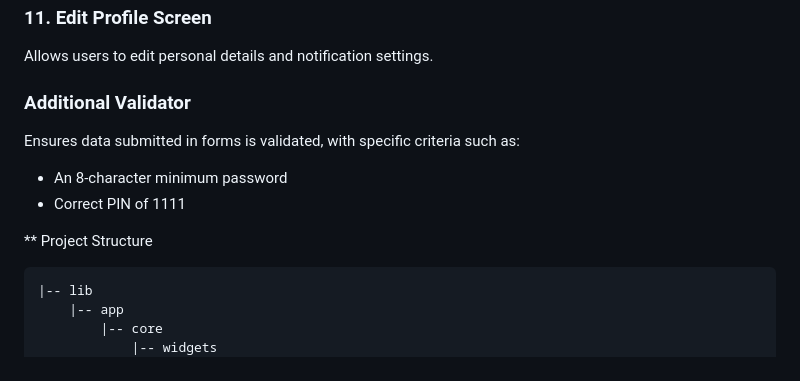
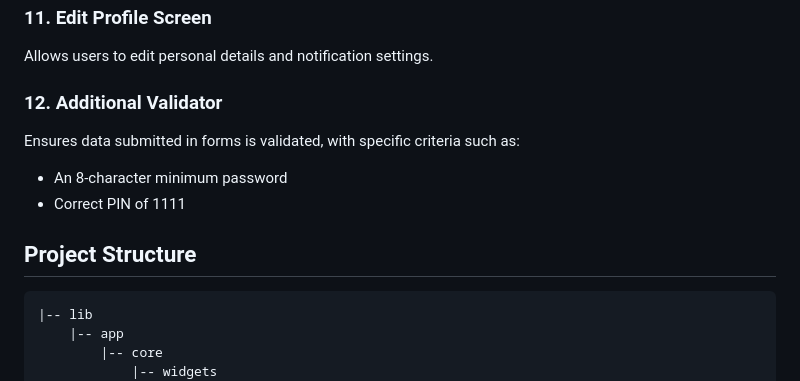
Before and after one commit to alghanykennedy/Vanilla-Traceability-App-Development, a Markdown page: README.md, the part around the change. Drawn GitHub-style.

````diff
--- a/README.md
+++ b/README.md
@@ -40,12 +40,12 @@ Contains various user information, including profile image, name, email, points
 ### 11. Edit Profile Screen
 Allows users to edit personal details and notification settings.
 
-### Additional Validator
+### 12. Additional Validator
 Ensures data submitted in forms is validated, with specific criteria such as:
  - An 8-character minimum password
  - Correct PIN of 1111
 
-** Project Structure
+## Project Structure
 ```
 |-- lib
     |-- app
````
